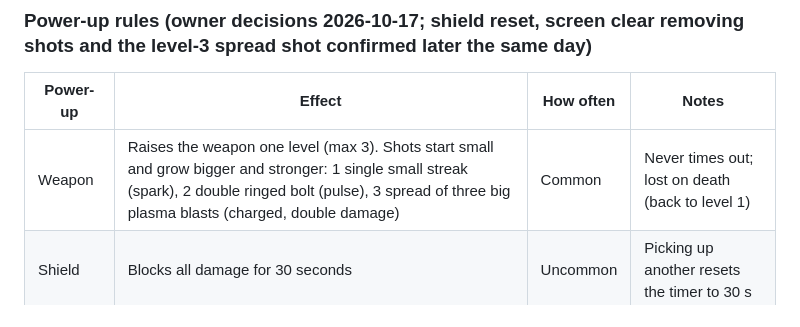
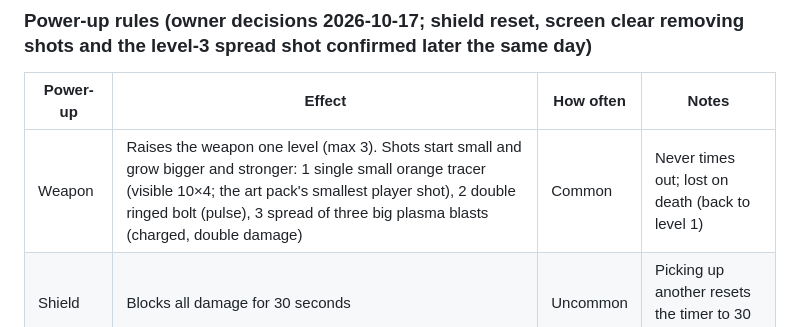
Before and after one commit to soncsec/star-destroyer, a Markdown page: PROJECT.md, the part around the change. Drawn GitHub-style.

Commit message:
Docs: level 1 is the small tracer, not spark (measured smaller)
Co-Authored-By: Claude Opus 5.5 <noreply@anthropic.com>
Claude-Session: https://claude.ai/code/session_015Kk9qwEnRTWFYcVYAGBHfF

```diff
--- a/PROJECT.md
+++ b/PROJECT.md
@@ -60,7 +60,7 @@ It is the first game on **games.soncrant.com**, a retro-arcade style portal that
 
 | Power-up | Effect | How often | Notes |
 |---|---|---|---|
-| Weapon | Raises the weapon one level (max 3). Shots start small and grow bigger and stronger: 1 single small streak (spark), 2 double ringed bolt (pulse), 3 spread of three big plasma blasts (charged, double damage) | Common | Never times out; lost on death (back to level 1) |
+| Weapon | Raises the weapon one level (max 3). Shots start small and grow bigger and stronger: 1 single small orange tracer (visible 10×4; the art pack's smallest player shot), 2 double ringed bolt (pulse), 3 spread of three big plasma blasts (charged, double damage) | Common | Never times out; lost on death (back to level 1) |
 | Shield | Blocks all damage for 30 seconds | Uncommon | Picking up another resets the timer to 30 s |
 | Screen clear | Destroys every enemy on screen, plus enemy shots | Rare | Never dropped during a boss fight |
 
```
Also changed, not shown: ROADMAP.md (+1 -1 lines).
